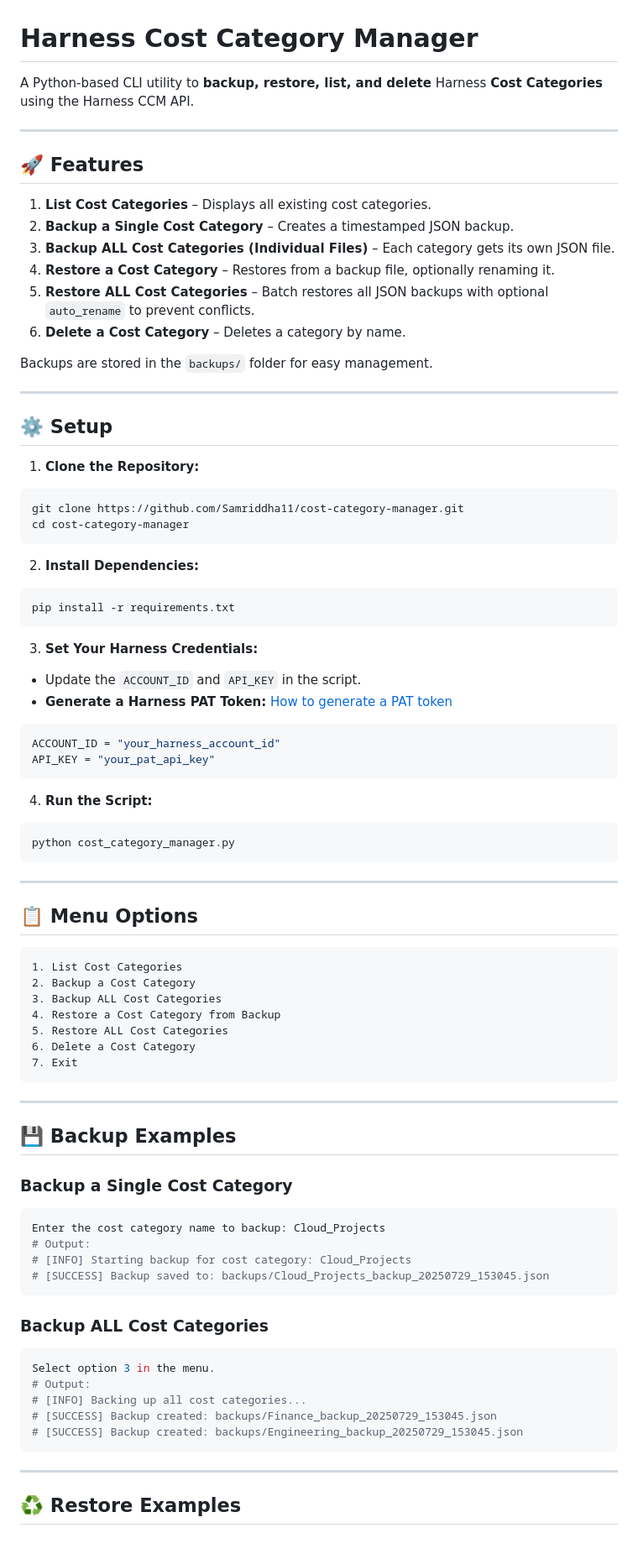
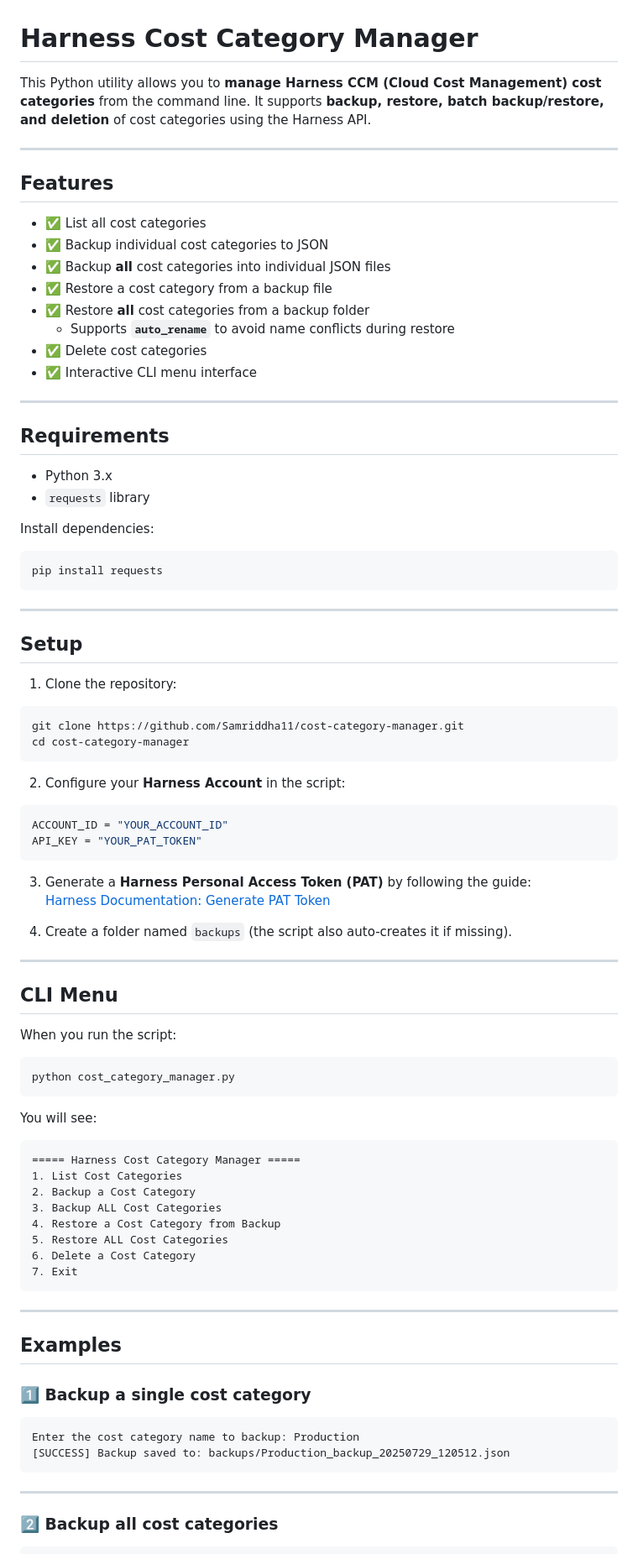
Before and after one commit to Samriddha11/cost-category-cli, a Markdown page: README.md, the part around one of its changes. Shown at 84% size. Drawn GitHub-style.

````diff
--- a/README.md
+++ b/README.md
@@ -1,58 +1,70 @@
 # Harness Cost Category Manager
 
-A Python-based CLI utility to **backup, restore, list, and delete** Harness **Cost Categories** using the Harness CCM API.
+This Python utility allows you to **manage Harness CCM (Cloud Cost Management) cost categories** from the command line.
+It supports **backup, restore, batch backup/restore, and deletion** of cost categories using the Harness API.
 
 ---
 
-## 🚀 Features
-
-1. **List Cost Categories** – Displays all existing cost categories.
-2. **Backup a Single Cost Category** – Creates a timestamped JSON backup.
-3. **Backup ALL Cost Categories (Individual Files)** – Each category gets its own JSON file.
-4. **Restore a Cost Category** – Restores from a backup file, optionally renaming it.
-5. **Restore ALL Cost Categories** – Batch restores all JSON backups with optional `auto_rename` to prevent conflicts.
-6. **Delete a Cost Category** – Deletes a category by name.
-
-Backups are stored in the `backups/` folder for easy management.
+## **Features**
+- ✅ List all cost categories
+- ✅ Backup individual cost categories to JSON
+- ✅ Backup **all** cost categories into individual JSON files
+- ✅ Restore a cost category from a backup file
+- ✅ Restore **all** cost categories from a backup folder
+  - Supports **`auto_rename`** to avoid name conflicts during restore
+- ✅ Delete cost categories
+- ✅ Interactive CLI menu interface
 
 ---
 
-## ⚙️ Setup
+## **Requirements**
 
-1. **Clone the Repository:**
+- Python 3.x
+- `requests` library
+
+Install dependencies:
+
+```bash
+pip install requests
+```
+
+---
+
+## **Setup**
+
+1. Clone the repository:
 
 ```bash
 git clone https://github.com/Samriddha11/cost-category-manager.git
 cd cost-category-manager
 ```
 
-2. **Install Dependencies:**
+2. Configure your **Harness Account** in the script:
 
-```bash
-pip install -r requirements.txt
+```python
+ACCOUNT_ID = "YOUR_ACCOUNT_ID"
+API_KEY = "YOUR_PAT_TOKEN"
 ```
 
-3. **Set Your Harness Credentials:**
+3. Generate a **Harness Personal Access Token (PAT)** by following the guide:
+[Harness Documentation: Generate PAT Token](https://developer.harness.io/docs/platform/user-management/personal-access-tokens/)
 
-- Update the `ACCOUNT_ID` and `API_KEY` in the script.
-- **Generate a Harness PAT Token:** [How to generate a PAT token](https://developer.harness.io/docs/platform/Automation/api/add-and-manage-api-keys)
+4. Create a folder named `backups` (the script also auto-creates it if missing).
 
-```python
-ACCOUNT_ID = "your_harness_account_id"
-API_KEY = "your_pat_api_key"
-```
+---
 
-4. **Run the Script:**
+## **CLI Menu**
+
+When you run the script:
 
 ```bash
 python cost_category_manager.py
 ```
 
----
-
-## 📋 Menu Options
+You will see:
 
 ```
+===== Harness Cost Category Manager =====
 1. List Cost Categories
 2. Backup a Cost Category
 3. Backup ALL Cost Categories
@@ -64,28 +76,16 @@ python cost_category_manager.py
 
 ---
 
-## 💾 Backup Examples
+## **Examples**
 
-### Backup a Single Cost Category
+### 1️⃣ Backup a single cost category
 
-```bash
-Enter the cost category name to backup: Cloud_Projects
-# Output:
-# [INFO] Starting backup for cost category: Cloud_Projects
-# [SUCCESS] Backup saved to: backups/Cloud_Projects_backup_20250729_153045.json
 ```
-
-### Backup ALL Cost Categories
-
-```bash
-Select option 3 in the menu.
-# Output:
-# [INFO] Backing up all cost categories...
-# [SUCCESS] Backup created: backups/Finance_backup_20250729_153045.json
-# [SUCCESS] Backup created: backups/Engineering_backup_20250729_153045.json
+Enter the cost category name to backup: Production
+[SUCCESS] Backup saved to: backups/Production_backup_20250729_120512.json
 ```
 
 ---
 
-## ♻️ Restore Examples
+### 2️⃣ Backup **all** cost categories
 
````
Also changed, not shown: other parts of README.md (+47 -35 lines).
